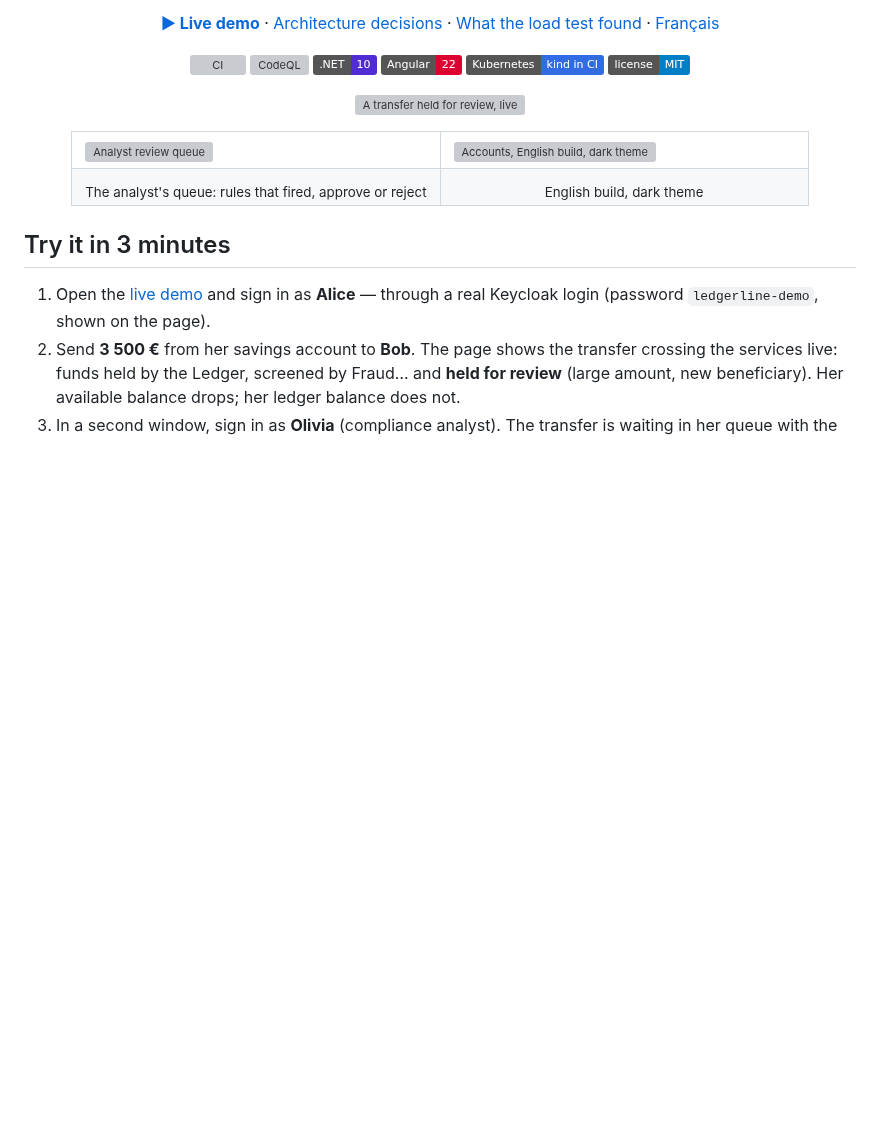
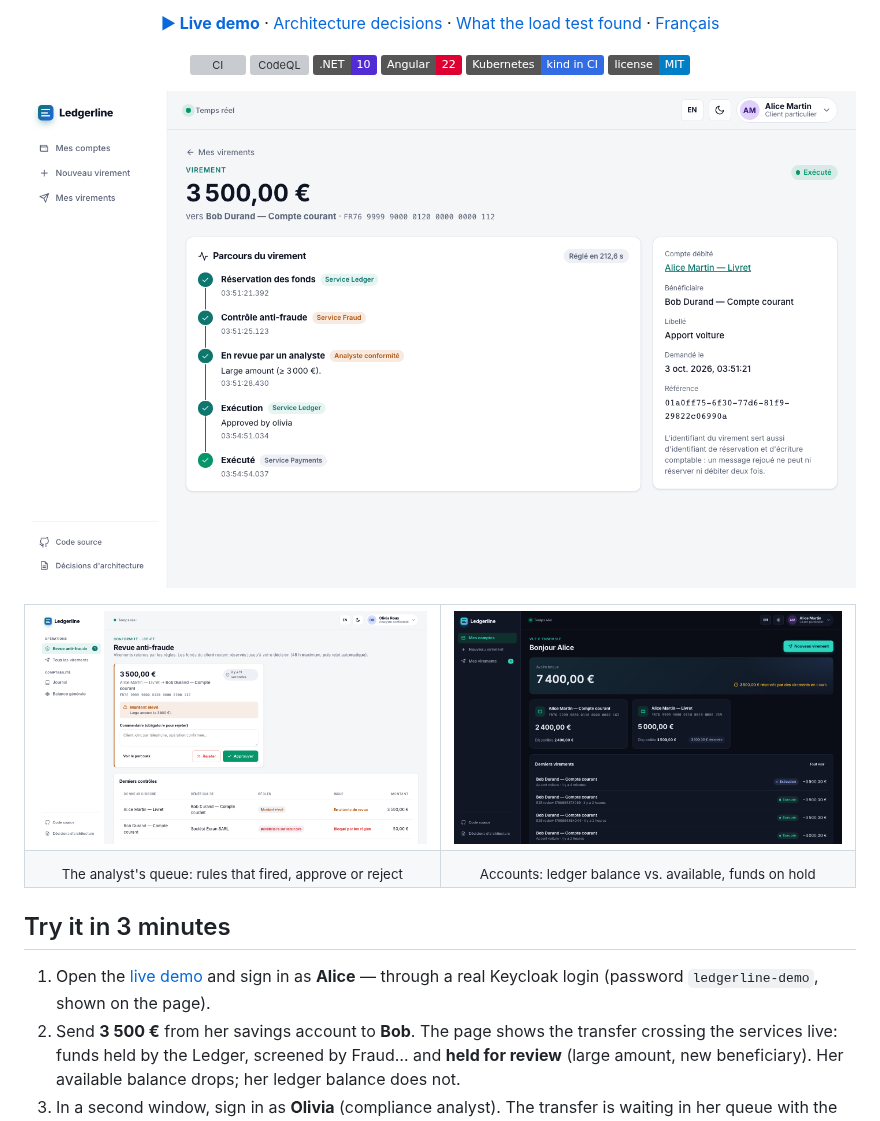
Before and after one commit to JASSBR/ledgerline, a Markdown page: README.md, the part around the change. GitHub-like rendering; pictures changed too: docs/images/accounts-dark.png (added), docs/images/fraud-review.png (added), docs/images/transfer-completed.png (added); badges without logos; blank space fills up the shorter version; grey boxes are pictures that could not be loaded.

Commit message:
docs: screenshots of the transfer saga, review queue and accounts

```diff
--- a/README.md
+++ b/README.md
@@ -16,16 +16,16 @@ duplicate a cent, even with 25 transfers per second hammering the same two accou
 ![Kubernetes](https://img.shields.io/badge/Kubernetes-kind%20in%20CI-326CE5)
 [![License: MIT](https://img.shields.io/badge/license-MIT-blue)](LICENSE)
 
-![A transfer held for review, live](docs/images/transfer-review.png)
+![A transfer that went through review, step by step](docs/images/transfer-completed.png)
 
 <table>
   <tr>
     <td width="50%"><img src="docs/images/fraud-review.png" alt="Analyst review queue"></td>
-    <td width="50%"><img src="docs/images/accounts-dark-en.png" alt="Accounts, English build, dark theme"></td>
+    <td width="50%"><img src="docs/images/accounts-dark.png" alt="Accounts, dark theme, money on hold"></td>
   </tr>
   <tr>
     <td align="center"><sub>The analyst's queue: rules that fired, approve or reject</sub></td>
-    <td align="center"><sub>English build, dark theme</sub></td>
+    <td align="center"><sub>Accounts: ledger balance vs. available, funds on hold</sub></td>
   </tr>
 </table>
 
```
Also changed, not shown: docs/images/transfer-review.png (added), docs/images/trial-balance.png (added).
